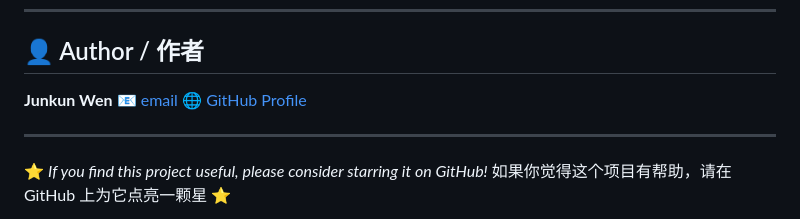
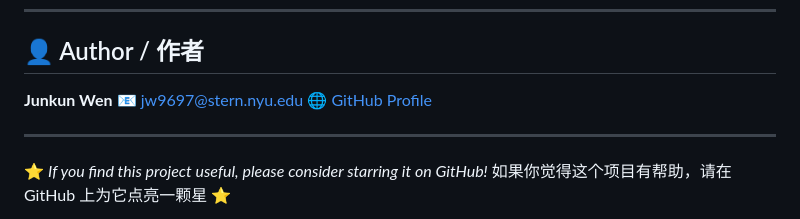
Before and after one commit to ReidenGS/enterprise-hub, a Markdown page: README.md, the part around the change. Rendered like a GitHub page.

```diff
--- a/README.md
+++ b/README.md
@@ -144,7 +144,7 @@ This project is licensed under the **MIT License** — free to view and learn fr
 ## 👤 Author / 作者
 
 **Junkun Wen**
-📧 [email](mailto:jw9697@nyu.edu)
+📧 [jw9697@stern.nyu.edu](mailto:jw9697@stern.nyu.edu)
 🌐 [GitHub Profile](https://github.com/ReidenGS)
 
 ---
```
